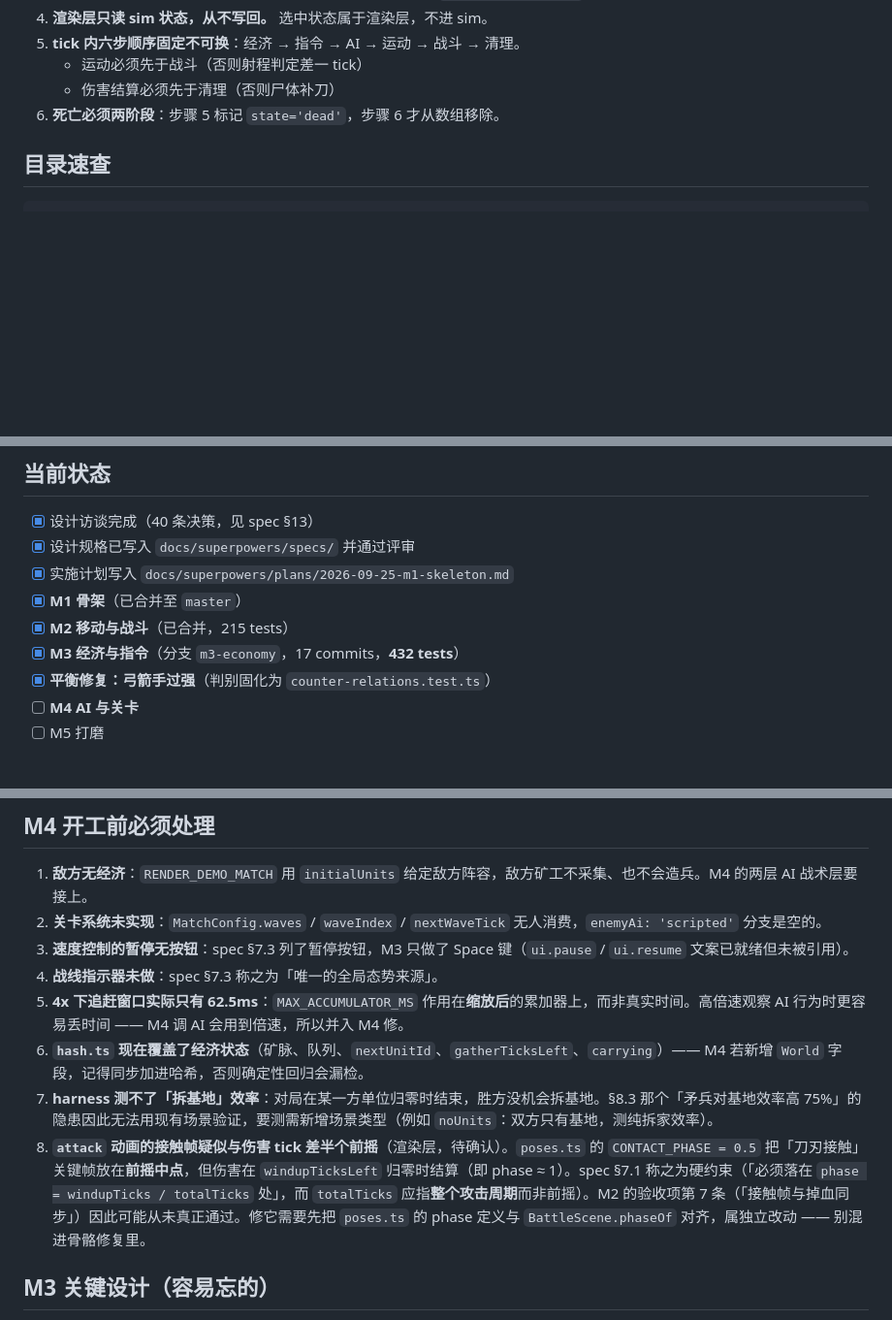
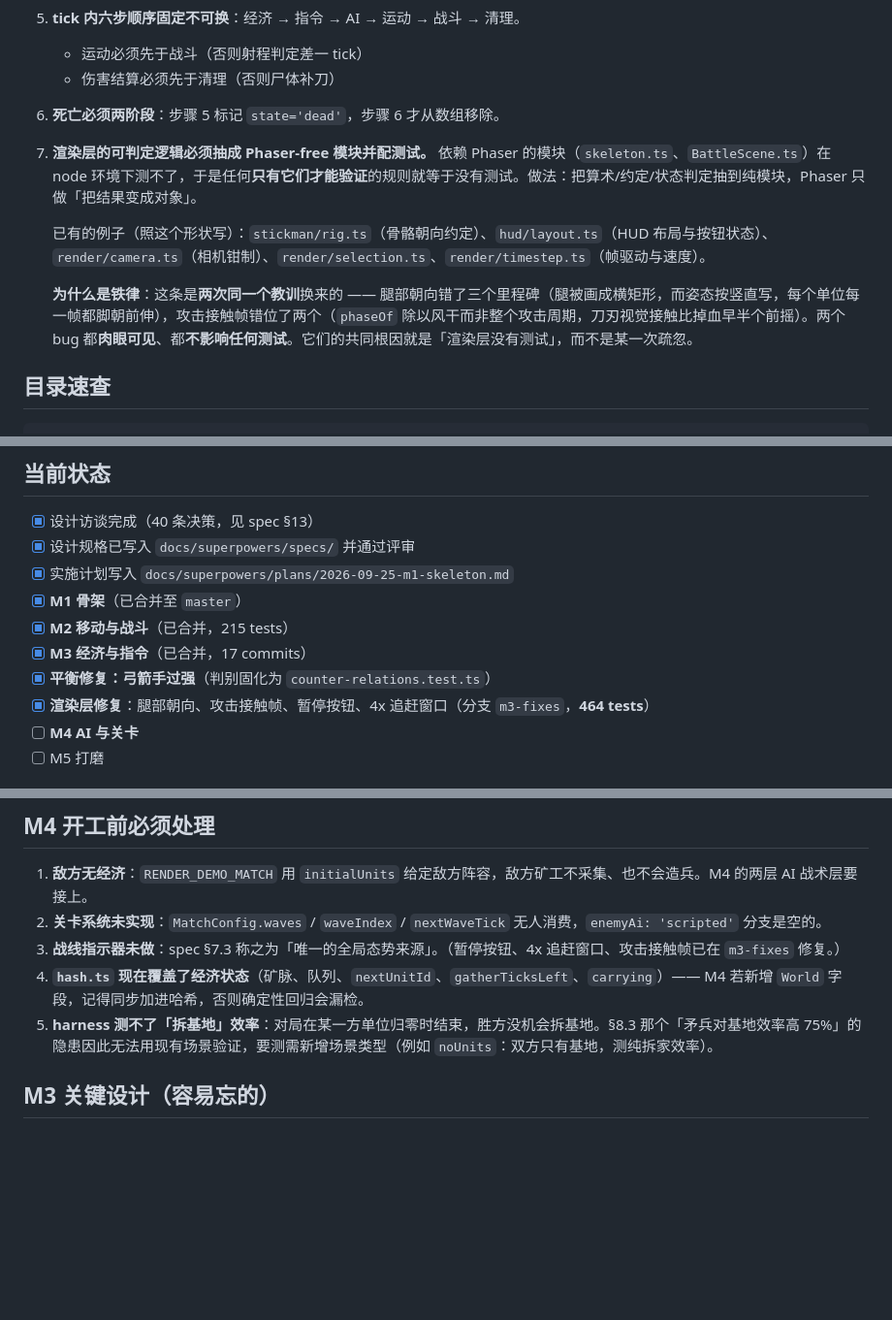
Before and after one commit to turnaround02/stick-war-web, a Markdown page: AGENTS.md, 3 parts joined by grey strips. Shown at 97% size. Drawn GitHub-style; blank space fills up the shorter version.

Commit message:
docs: codify the render-layer testability rule, update M4 prerequisites

```diff
--- a/AGENTS.md
+++ b/AGENTS.md
@@ -33,6 +33,11 @@
    - 运动必须先于战斗（否则射程判定差一 tick）
    - 伤害结算必须先于清理（否则尸体补刀）
 6. **死亡必须两阶段**：步骤 5 标记 `state='dead'`，步骤 6 才从数组移除。
+7. **渲染层的可判定逻辑必须抽成 Phaser-free 模块并配测试。** 依赖 Phaser 的模块（`skeleton.ts`、`BattleScene.ts`）在 node 环境下测不了，于是任何**只有它们才能验证**的规则就等于没有测试。做法：把算术/约定/状态判定抽到纯模块，Phaser 只做「把结果变成对象」。
+
+   已有的例子（照这个形状写）：`stickman/rig.ts`（骨骼朝向约定）、`hud/layout.ts`（HUD 布局与按钮状态）、`render/camera.ts`（相机钳制）、`render/selection.ts`、`render/timestep.ts`（帧驱动与速度）。
+
+   **为什么是铁律**：这条是**两次同一个教训**换来的 —— 腿部朝向错了三个里程碑（腿被画成横矩形，而姿态按竖直写，每个单位每一帧都脚朝前伸），攻击接触帧错位了两个（`phaseOf` 除以风干而非整个攻击周期，刀刃视觉接触比掉血早半个前摇）。两个 bug 都**肉眼可见**、都**不影响任何测试**。它们的共同根因就是「渲染层没有测试」，而不是某一次疏忽。
 
 ## 目录速查
 
@@ -74,8 +79,9 @@ npm run lint     # ESLint（含 sim 边界检查）
 - [x] 实施计划写入 `docs/superpowers/plans/2026-09-25-m1-skeleton.md`
 - [x] **M1 骨架**（已合并至 `master`）
 - [x] **M2 移动与战斗**（已合并，215 tests）
-- [x] **M3 经济与指令**（分支 `m3-economy`，17 commits，**432 tests**）
+- [x] **M3 经济与指令**（已合并，17 commits）
 - [x] **平衡修复：弓箭手过强**（判别固化为 `counter-relations.test.ts`）
+- [x] **渲染层修复**：腿部朝向、攻击接触帧、暂停按钮、4x 追赶窗口（分支 `m3-fixes`，**464 tests**）
 - [ ] **M4 AI 与关卡**
 - [ ] M5 打磨
 
@@ -95,12 +101,9 @@ npm run lint     # ESLint（含 sim 边界检查）
 
 1. **敌方无经济**：`RENDER_DEMO_MATCH` 用 `initialUnits` 给定敌方阵容，敌方矿工不采集、也不会造兵。M4 的两层 AI 战术层要接上。
 2. **关卡系统未实现**：`MatchConfig.waves` / `waveIndex` / `nextWaveTick` 无人消费，`enemyAi: 'scripted'` 分支是空的。
-3. **速度控制的暂停无按钮**：spec §7.3 列了暂停按钮，M3 只做了 Space 键（`ui.pause` / `ui.resume` 文案已就绪但未被引用）。
-4. **战线指示器未做**：spec §7.3 称之为「唯一的全局态势来源」。
-5. **4x 下追赶窗口实际只有 62.5ms**：`MAX_ACCUMULATOR_MS` 作用在**缩放后**的累加器上，而非真实时间。高倍速观察 AI 行为时更容易丢时间 —— M4 调 AI 会用到倍速，所以并入 M4 修。
-6. **`hash.ts` 现在覆盖了经济状态**（矿脉、队列、`nextUnitId`、`gatherTicksLeft`、`carrying`）—— M4 若新增 `World` 字段，记得同步加进哈希，否则确定性回归会漏检。
-7. **harness 测不了「拆基地」效率**：对局在某一方单位归零时结束，胜方没机会拆基地。§8.3 那个「矛兵对基地效率高 75%」的隐患因此无法用现有场景验证，要测需新增场景类型（例如 `noUnits`：双方只有基地，测纯拆家效率）。
-8. **`attack` 动画的接触帧疑似与伤害 tick 差半个前摇**（渲染层，待确认）。`poses.ts` 的 `CONTACT_PHASE = 0.5` 把「刀刃接触」关键帧放在**前摇中点**，但伤害在 `windupTicksLeft` 归零时结算（即 phase ≈ 1）。spec §7.1 称之为硬约束（「必须落在 `phase = windupTicks / totalTicks` 处」，而 `totalTicks` 应指**整个攻击周期**而非前摇）。M2 的验收项第 7 条（「接触帧与掉血同步」）因此可能从未真正通过。修它需要先把 `poses.ts` 的 phase 定义与 `BattleScene.phaseOf` 对齐，属独立改动 —— 别混进骨骼修复里。
+3. **战线指示器未做**：spec §7.3 称之为「唯一的全局态势来源」。（暂停按钮、4x 追赶窗口、攻击接触帧已在 `m3-fixes` 修复。）
+4. **`hash.ts` 现在覆盖了经济状态**（矿脉、队列、`nextUnitId`、`gatherTicksLeft`、`carrying`）—— M4 若新增 `World` 字段，记得同步加进哈希，否则确定性回归会漏检。
+5. **harness 测不了「拆基地」效率**：对局在某一方单位归零时结束，胜方没机会拆基地。§8.3 那个「矛兵对基地效率高 75%」的隐患因此无法用现有场景验证，要测需新增场景类型（例如 `noUnits`：双方只有基地，测纯拆家效率）。
 
 ## M3 关键设计（容易忘的）
 
```
